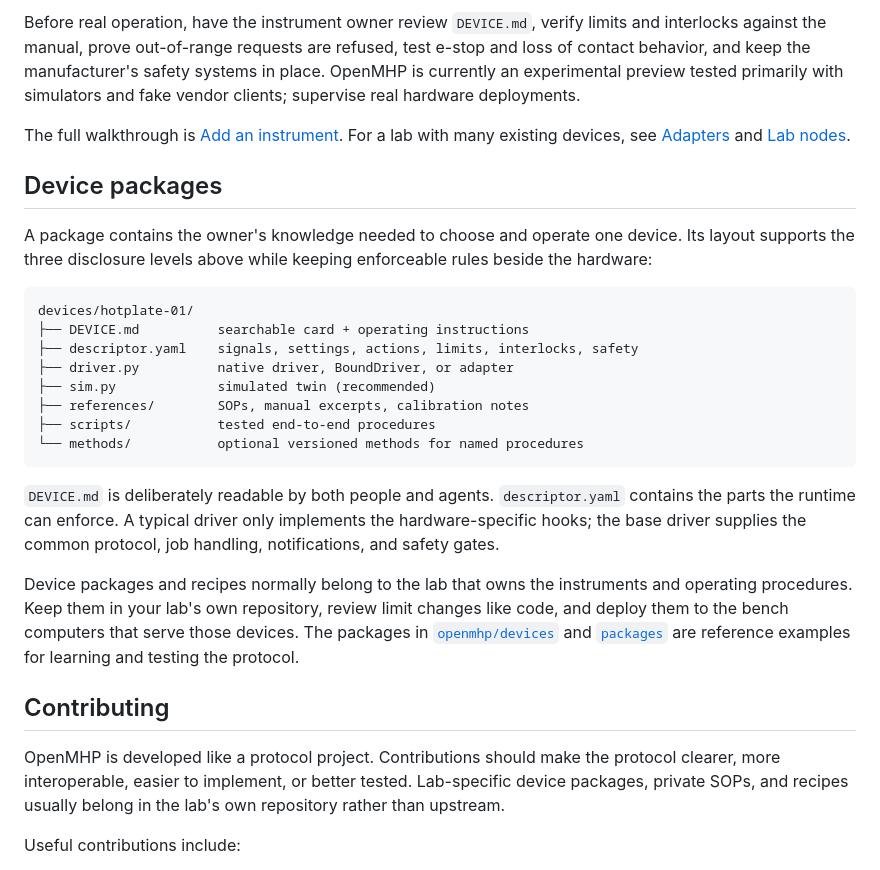
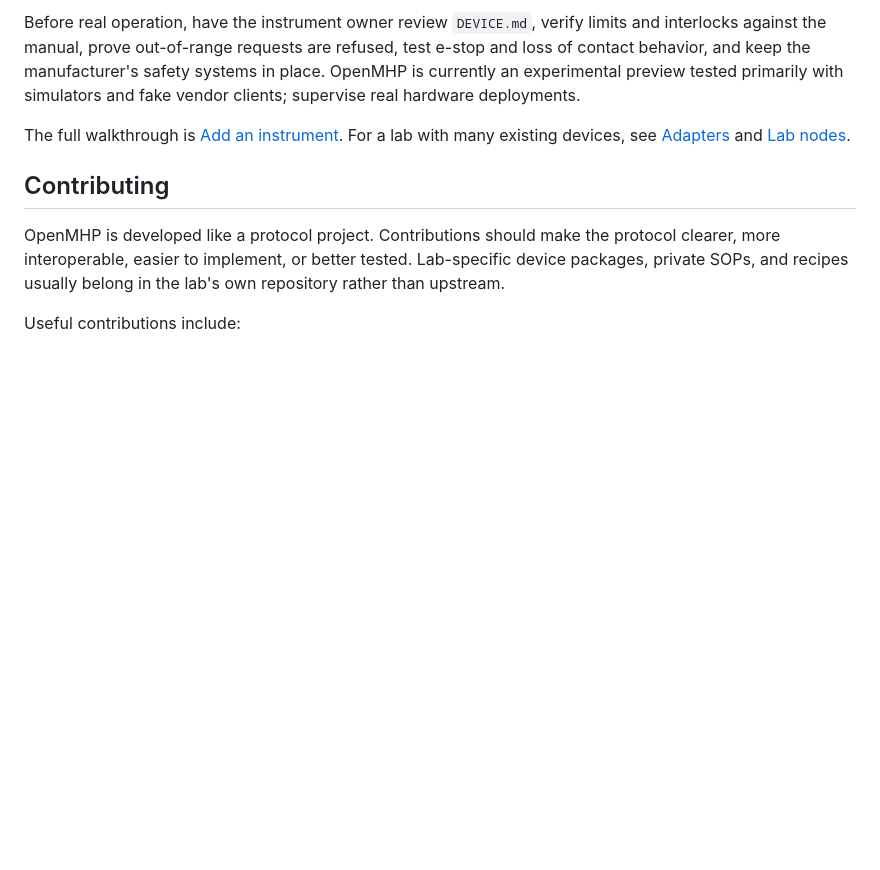
Before and after one commit to kushalsinha/openmhp, a Markdown page: README.md, the part around one of its changes. Drawn GitHub-style; blank space fills up the shorter version.

````diff
--- a/README.md
+++ b/README.md
@@ -279,32 +302,6 @@ hardware deployments.
 The full walkthrough is [Add an instrument](https://openmhp.com/add-a-device). For a lab with
 many existing devices, see [Adapters](https://openmhp.com/adapters) and
 [Lab nodes](https://openmhp.com/lab-nodes).
-
-## Device packages
-
-A package contains the owner's knowledge needed to choose and operate one device. Its layout
-supports the three disclosure levels above while keeping enforceable rules beside the hardware:
-
-```text
-devices/hotplate-01/
-├── DEVICE.md          searchable card + operating instructions
-├── descriptor.yaml    signals, settings, actions, limits, interlocks, safety
-├── driver.py          native driver, BoundDriver, or adapter
-├── sim.py             simulated twin (recommended)
-├── references/        SOPs, manual excerpts, calibration notes
-├── scripts/           tested end-to-end procedures
-└── methods/           optional versioned methods for named procedures
-```
-
-`DEVICE.md` is deliberately readable by both people and agents. `descriptor.yaml` contains the
-parts the runtime can enforce. A typical driver only implements the hardware-specific hooks;
-the base driver supplies the common protocol, job handling, notifications, and safety gates.
-
-Device packages and recipes normally belong to the lab that owns the instruments and operating
-procedures. Keep them in your lab's own repository, review limit changes like code, and deploy
-them to the bench computers that serve those devices. The packages in
-[`openmhp/devices`](openmhp/devices) and [`packages`](packages) are reference examples for
-learning and testing the protocol.
 
 ## Contributing
 
````
Also changed, not shown: other parts of README.md (+50 -27 lines).
